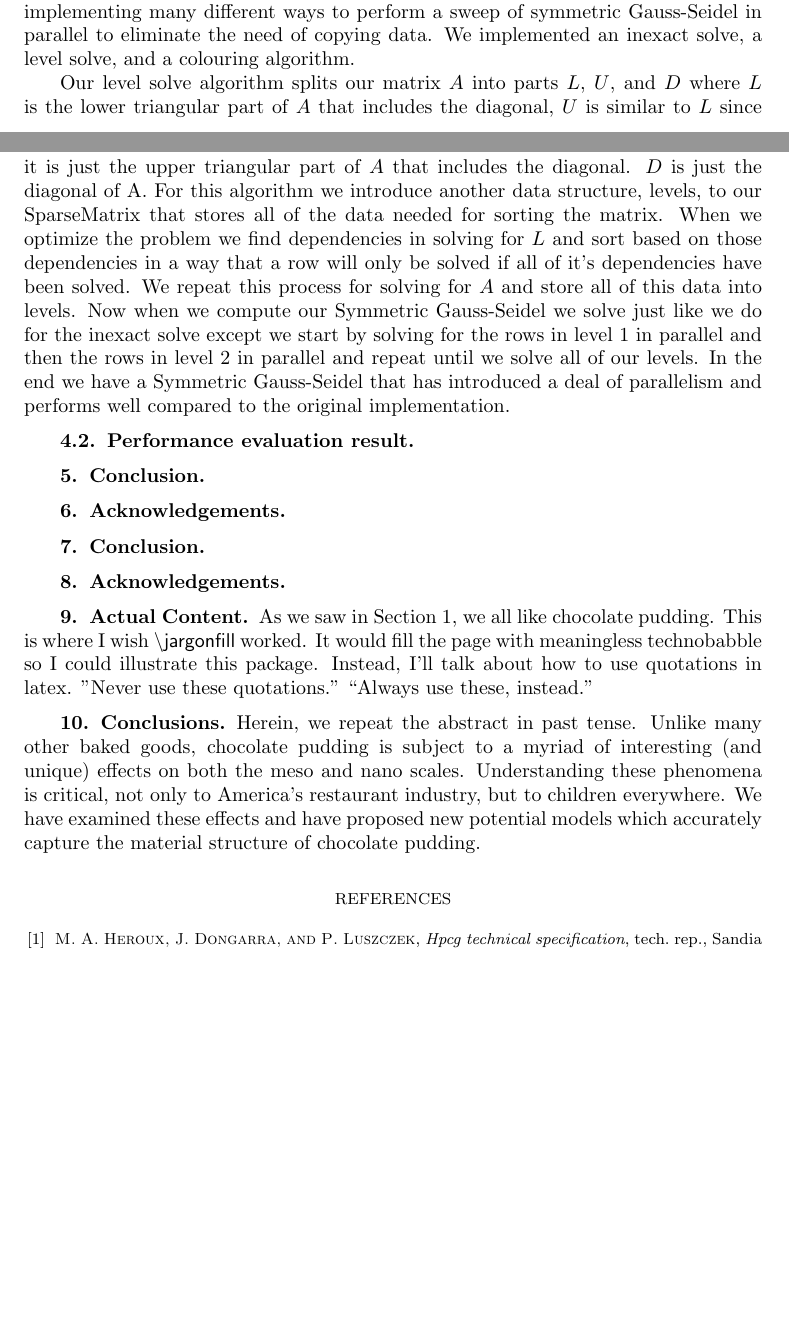
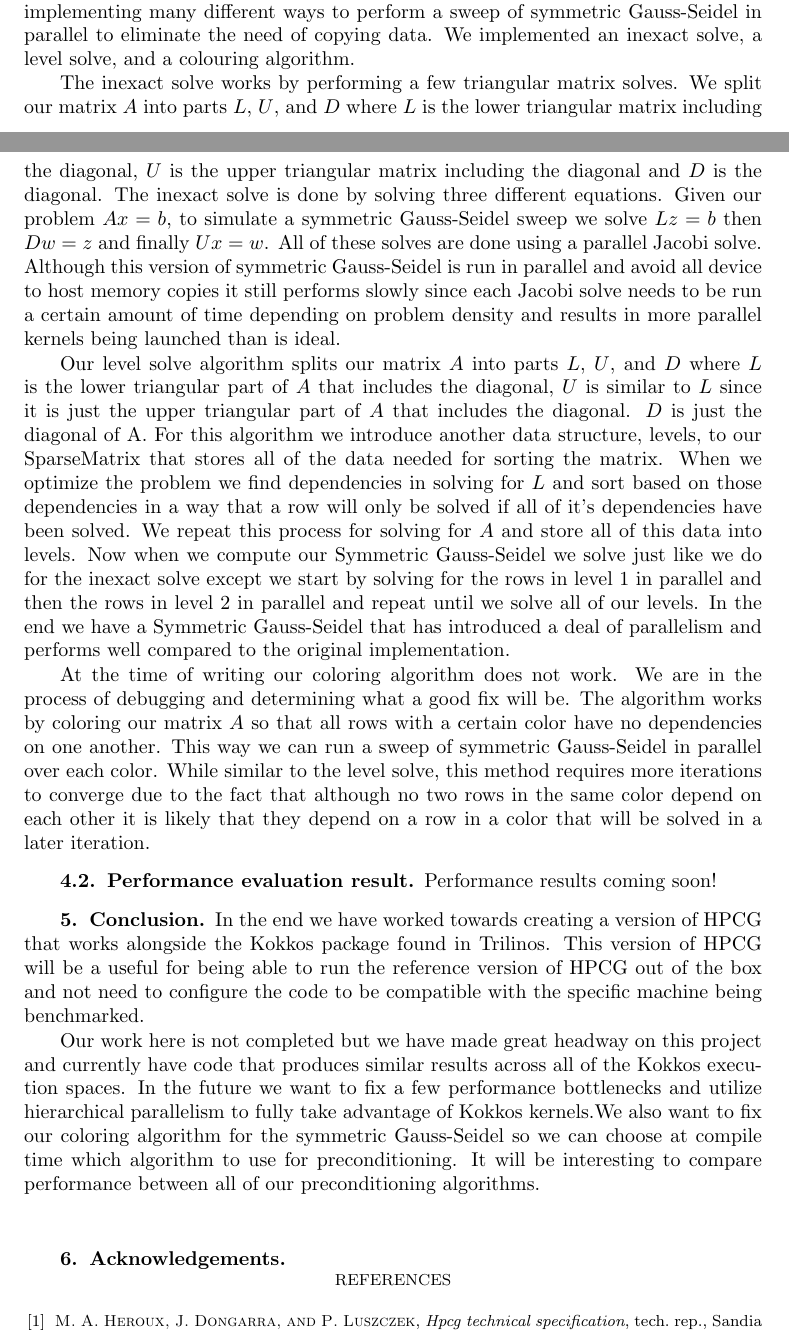
Before and after one commit to zabookey/Kokkos-HPCG, a LaTeX document (doc/ZacharyBookey.tex): two parts of pages 3 and 4 of 4 before the commit and two parts of pages 3 and 4 of 5 after it, joined at a grey line, cut so that both start at the same text, the shorter picture padded with empty space. Compiled offline with pdfLaTeX; a LaTeX package or settings file that is missing is left out.

Commit message:
Paper updates
Couldn't test compilation on my laptop for some reason

```diff
--- a/doc/ZacharyBookey.tex
+++ b/doc/ZacharyBookey.tex
@@ -169,6 +169,15 @@ which was the reason performance was lost. We tried implementing many different
 a sweep of symmetric Gauss-Seidel in parallel to eliminate the need of copying data. We
 implemented an inexact solve, a level solve, and a colouring algorithm.
 
+The inexact solve works by performing a few triangular matrix solves. We split our matrix $A$ into
+parts $L$, $U$, and $D$ where $L$ is the lower triangular matrix including the diagonal, $U$ is the upper
+triangular matrix including the diagonal and $D$ is the diagonal. The inexact solve is done by solving three
+different equations. Given our problem $A x = b$, to simulate a symmetric Gauss-Seidel sweep we solve
+$L z = b$ then $D w = z$ and finally $U x = w$. All of these solves are done using a parallel Jacobi solve.
+Although this version of symmetric Gauss-Seidel is run in parallel and avoid all device to host memory
+copies it still performs slowly since each Jacobi solve needs to be run a certain amount of time depending
+on problem density and results in more parallel kernels being launched than is ideal.
+
 Our level solve algorithm splits our matrix $A$ into parts $L$, $U$, and $D$ where $L$ is the
 lower triangular part of $A$ that includes the diagonal, $U$ is similar to $L$ since it is just
 the upper triangular part of $A$ that includes the diagonal. $D$ is just the diagonal of A. For
@@ -182,30 +191,32 @@ then the rows in level 2 in parallel and repeat until we solve all of our levels
 have a Symmetric Gauss-Seidel that has introduced a deal of parallelism and performs well
 compared to the original implementation.
 
+At the time of writing our coloring algorithm does not work. We are in the process of debugging and
+determining what a good fix will be. The algorithm works by coloring our matrix $A$ so that all rows
+with a certain color have no dependencies on one another. This way we can run a sweep of symmetric
+Gauss-Seidel in parallel over each color. While similar to the level solve, this method requires more iterations
+to converge due to the fact that although no two rows in the same color depend on each other it is likely
+that they depend on a row in a color that will be solved in a later iteration.
+
 \subsection{Performance evaluation result}
+Performance results coming soon!
 %Irina comment: I would remove "Future Work" as a section and just add the contect into conclusion
 %\section{Future Work}
 \section{Conclusion}
+In the end we have worked towards creating a version of HPCG that works alongside the Kokkos
+package found in Trilinos. This version of HPCG will be a useful for being able to run the reference
+version of HPCG out of the box and not need to configure the code to be compatible with the
+specific machine being benchmarked.
+
+Our work here is not completed but we have made great headway on this project and currently have
+code that produces similar results across all of the Kokkos execution spaces. In the future we want to
+fix a few performance bottlenecks and utilize hierarchical parallelism to fully take advantage of Kokkos
+kernels.We also want to fix our coloring algorithm for the symmetric Gauss-Seidel so we can choose at
+compile time which algorithm to use for preconditioning. It will be interesting to compare performance
+between all of our preconditioning algorithms.
 \section{Acknowledgements}
 %Irina comment: I'll fill this section later
 
-%Irina comment: I would remove "Future Work" as a section and just add the contect into conclusion
-\section{Conclusion}
-
-\section{Acknowledgements}
-%Irina comment: I'll fill this section later
-
-\section{Actual Content}
-As we saw in Section 1, we all like chocolate pudding. This is where I wish
-\textsf{$\setminus$jargonfill} worked. It would fill the page with meaningless technobabble so I could illustrate this
-package. Instead, I'll talk about how to use quotations in latex. "Never use these quotations." ``Always use these,
-instead.''
-\section{Conclusions}
-Herein, we repeat the abstract in past tense.
-Unlike many other baked goods, chocolate pudding is subject to a myriad of interesting (and unique) effects on both the
-meso and nano scales. Understanding these phenomena is critical, not only to America's restaurant industry, but to
-children everywhere. We have examined these effects and have proposed new potential models which accurately capture
-the material structure of chocolate pudding.
 \bibliographystyle{siam}
 % Edit the line below to be your first and last names.
 \nocite{ZAB:Mentor05}
```
Also changed, not shown: doc/ZacharyBookey.pdf, 4 other files.
